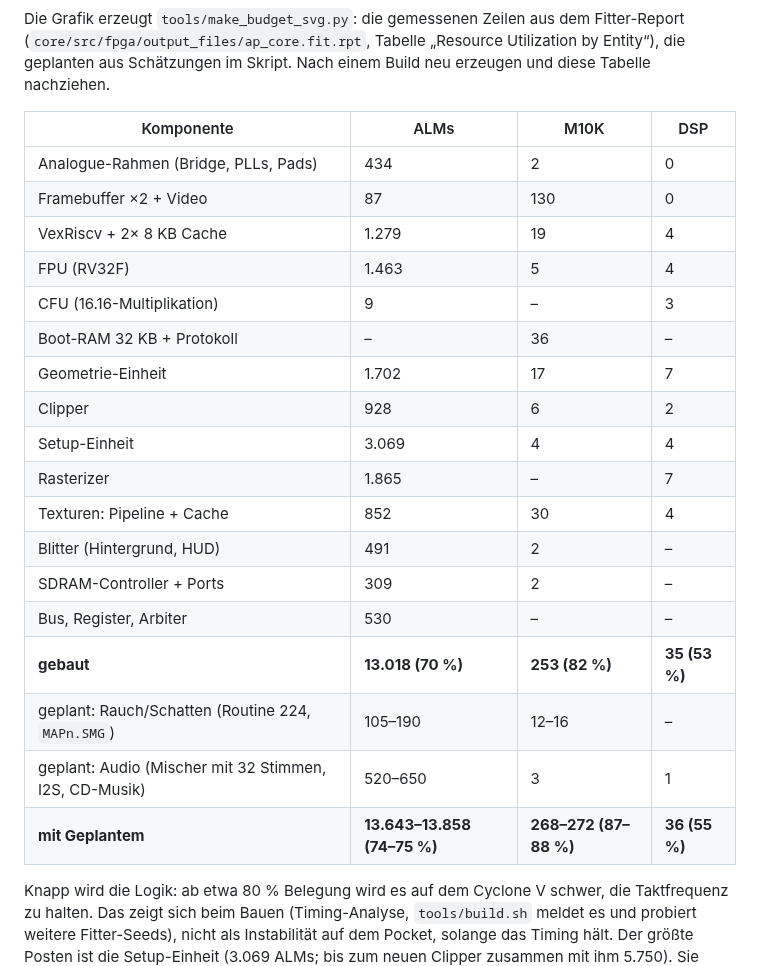
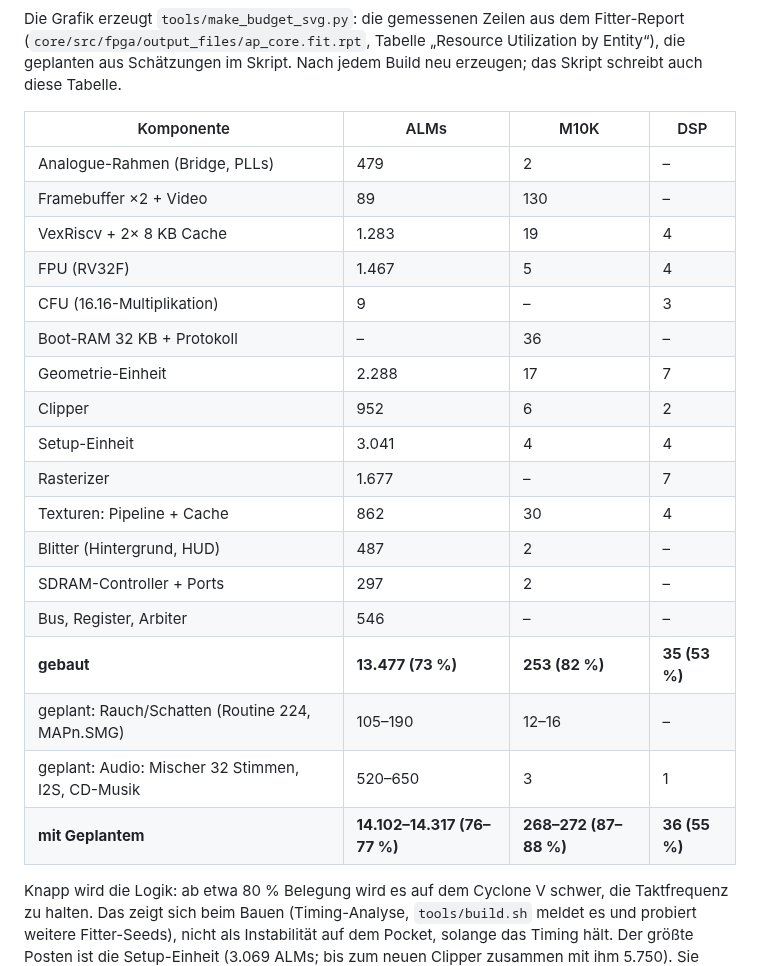
Before and after one commit to dennisbohn/openfpga-screamer, a Markdown page: docs/architektur.md, the part around one of its changes. GitHub-like rendering.

```diff
--- a/docs/architektur.md
+++ b/docs/architektur.md
@@ -103,29 +103,29 @@ Abstand zur Ebene ist ein Addierer mit gewählten Operanden, ein Schieber statt
 
 Die Grafik erzeugt `tools/make_budget_svg.py`: die gemessenen Zeilen aus dem Fitter-Report
 (`core/src/fpga/output_files/ap_core.fit.rpt`, Tabelle „Resource Utilization by Entity“), die
-geplanten aus Schätzungen im Skript. Nach einem Build neu erzeugen und diese Tabelle
-nachziehen.
+geplanten aus Schätzungen im Skript. Nach jedem Build neu erzeugen; das Skript schreibt auch
+diese Tabelle.
 
 | Komponente | ALMs | M10K | DSP |
 |---|---|---|---|
-| Analogue-Rahmen (Bridge, PLLs, Pads) | 434 | 2 | 0 |
-| Framebuffer ×2 + Video | 87 | 130 | 0 |
-| VexRiscv + 2× 8 KB Cache | 1.279 | 19 | 4 |
-| FPU (RV32F) | 1.463 | 5 | 4 |
+| Analogue-Rahmen (Bridge, PLLs) | 479 | 2 | – |
+| Framebuffer ×2 + Video | 89 | 130 | – |
+| VexRiscv + 2× 8 KB Cache | 1.283 | 19 | 4 |
+| FPU (RV32F) | 1.467 | 5 | 4 |
 | CFU (16.16-Multiplikation) | 9 | – | 3 |
 | Boot-RAM 32 KB + Protokoll | – | 36 | – |
-| Geometrie-Einheit | 1.702 | 17 | 7 |
-| Clipper | 928 | 6 | 2 |
-| Setup-Einheit | 3.069 | 4 | 4 |
-| Rasterizer | 1.865 | – | 7 |
-| Texturen: Pipeline + Cache | 852 | 30 | 4 |
-| Blitter (Hintergrund, HUD) | 491 | 2 | – |
-| SDRAM-Controller + Ports | 309 | 2 | – |
-| Bus, Register, Arbiter | 530 | – | – |
-| **gebaut** | **13.018 (70 %)** | **253 (82 %)** | **35 (53 %)** |
-| geplant: Rauch/Schatten (Routine 224, `MAPn.SMG`) | 105–190 | 12–16 | – |
-| geplant: Audio (Mischer mit 32 Stimmen, I2S, CD-Musik) | 520–650 | 3 | 1 |
-| **mit Geplantem** | **13.643–13.858 (74–75 %)** | **268–272 (87–88 %)** | **36 (55 %)** |
+| Geometrie-Einheit | 2.288 | 17 | 7 |
+| Clipper | 952 | 6 | 2 |
+| Setup-Einheit | 3.041 | 4 | 4 |
+| Rasterizer | 1.677 | – | 7 |
+| Texturen: Pipeline + Cache | 862 | 30 | 4 |
+| Blitter (Hintergrund, HUD) | 487 | 2 | – |
+| SDRAM-Controller + Ports | 297 | 2 | – |
+| Bus, Register, Arbiter | 546 | – | – |
+| **gebaut** | **13.477 (73 %)** | **253 (82 %)** | **35 (53 %)** |
+| geplant: Rauch/Schatten (Routine 224, MAPn.SMG) | 105–190 | 12–16 | – |
+| geplant: Audio: Mischer 32 Stimmen, I2S, CD-Musik | 520–650 | 3 | 1 |
+| **mit Geplantem** | **14.102–14.317 (76–77 %)** | **268–272 (87–88 %)** | **36 (55 %)** |
 
 Knapp wird die Logik: ab etwa 80 % Belegung wird es auf dem Cyclone V schwer, die
 Taktfrequenz zu halten. Das zeigt sich beim Bauen (Timing-Analyse, `tools/build.sh` meldet es
```
Also changed, not shown: other parts of docs/architektur.md (+1 -1 lines), docs/ressourcen.png, 2 other files.
